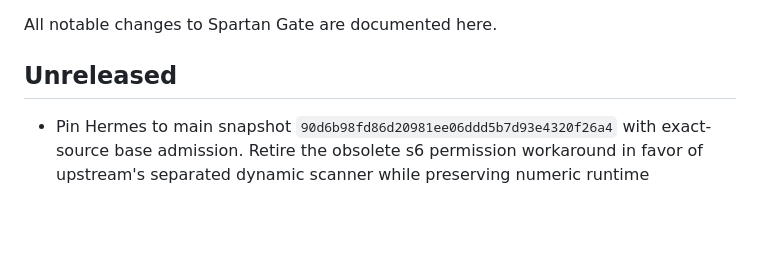
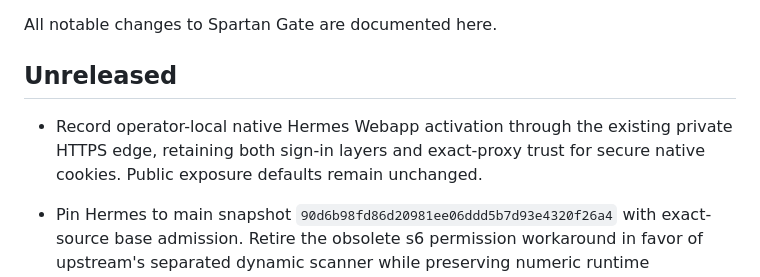
Before and after one commit to Heeervas/spartan-gate, a Markdown page: CHANGELOG.md, the part around the change. Drawn GitHub-style; blank space fills up the shorter version.

Commit message:
docs: record private native Hermes Webapp activation

```diff
--- a/CHANGELOG.md
+++ b/CHANGELOG.md
@@ -3,6 +3,10 @@
 All notable changes to Spartan Gate are documented here.
 
 ## Unreleased
+
+- Record operator-local native Hermes Webapp activation through the existing
+  private HTTPS edge, retaining both sign-in layers and exact-proxy trust for
+  secure native cookies. Public exposure defaults remain unchanged.
 
 - Pin Hermes to main snapshot `90d6b98fd86d20981ee06ddd5b7d93e4320f26a4`
   with exact-source base admission. Retire the obsolete s6 permission workaround
```
Also changed, not shown: 1 other file.
